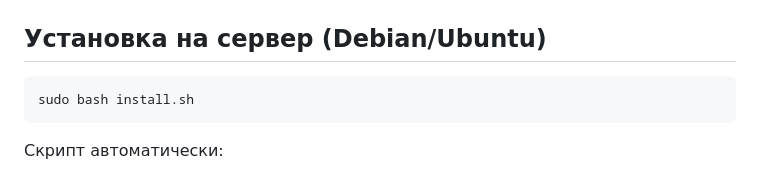
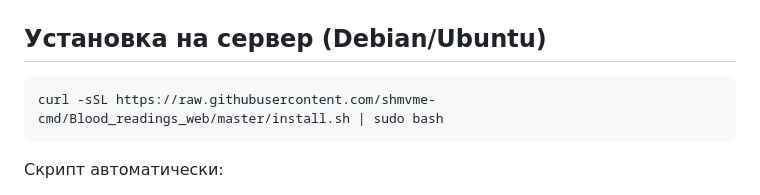
Before and after one commit to shmvme-cmd/Blood_readings_web, a Markdown page: README.md, the part around the change. Rendered like a GitHub page.

Commit message:
docs: одна команда для установки

````diff
--- a/README.md
+++ b/README.md
@@ -66,7 +66,7 @@
 ## Установка на сервер (Debian/Ubuntu)
 
 ```bash
-sudo bash install.sh
+curl -sSL https://raw.githubusercontent.com/shmvme-cmd/Blood_readings_web/master/install.sh | sudo bash
 ```
 
 Скрипт автоматически:
````
